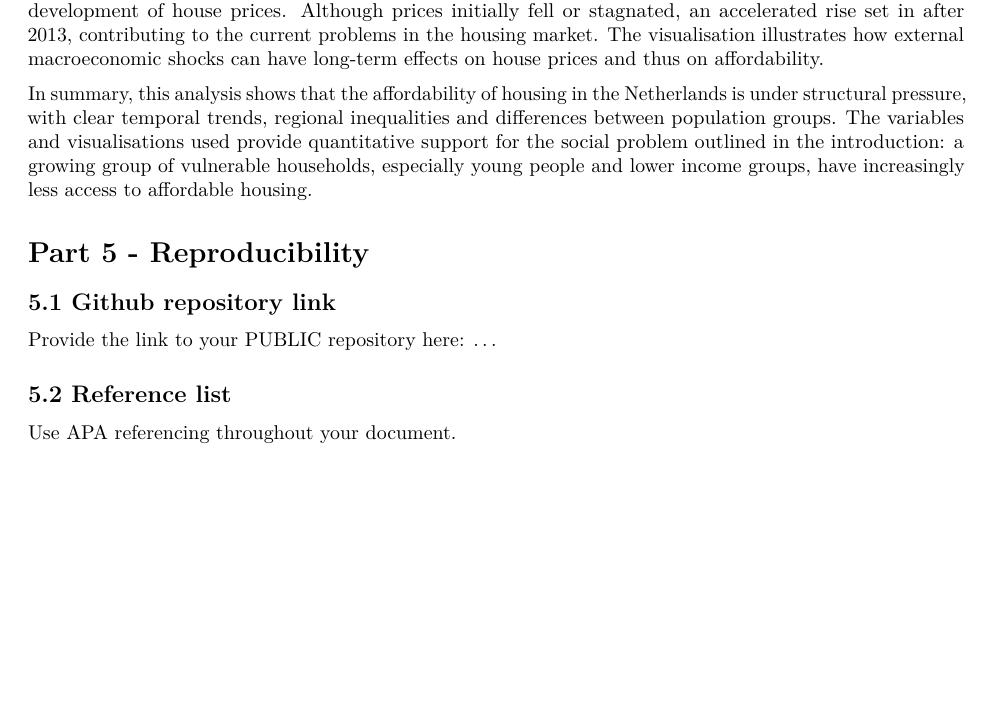
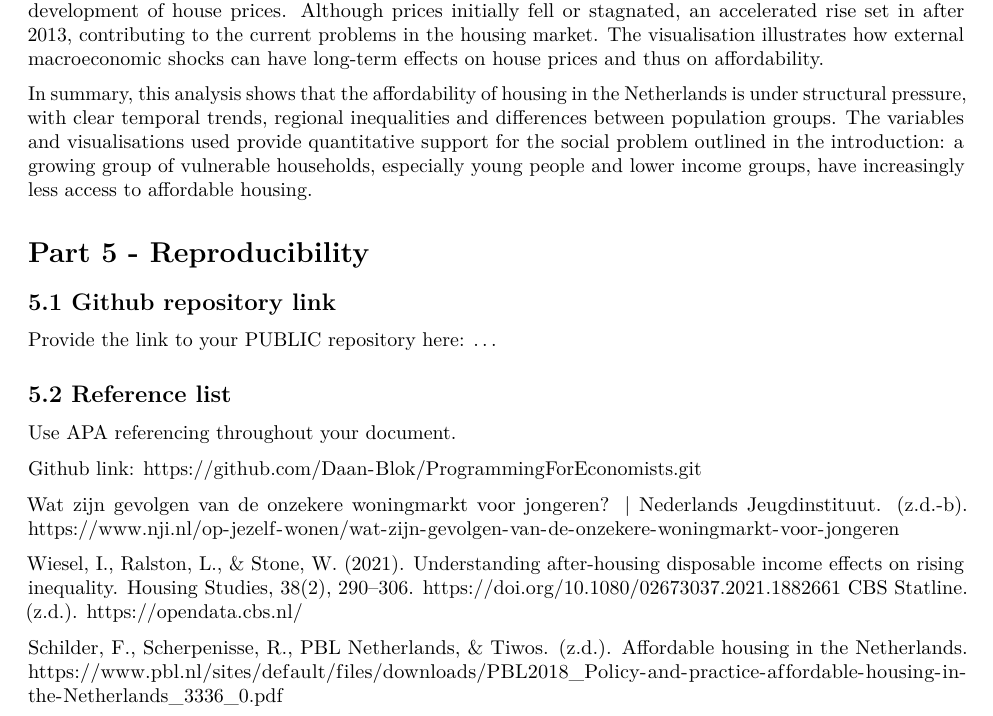
Before and after one commit to Daan-Blok/ProgrammingForEconomists, an R Markdown document (r.markdown group 6.Rmd): part of page 12 of 12, cut so that both start at the same text, the shorter picture padded with empty space. Rendered offline with R 4.5, knitr and Pandoc, then LaTeX, with nearby package versions; some code elsewhere in the file could not run offline.

Commit message:
APA referencing

```diff
--- a/r.markdown group 6.Rmd
+++ b/r.markdown group 6.Rmd
@@ -432,3 +432,12 @@ Provide the link to your PUBLIC repository here: ...
 ## 5.2 Reference list
 
 Use APA referencing throughout your document.
+
+Github link: https://github.com/Daan-Blok/ProgrammingForEconomists.git
+
+Wat zijn gevolgen van de onzekere woningmarkt voor jongeren? | Nederlands Jeugdinstituut. (z.d.-b). https://www.nji.nl/op-jezelf-wonen/wat-zijn-gevolgen-van-de-onzekere-woningmarkt-voor-jongeren
+
+Wiesel, I., Ralston, L., & Stone, W. (2021). Understanding after-housing disposable income effects on rising inequality. Housing Studies, 38(2), 290–306. https://doi.org/10.1080/02673037.2021.1882661
+CBS Statline. (z.d.). https://opendata.cbs.nl/
+
+Schilder, F., Scherpenisse, R., PBL Netherlands, & Tiwos. (z.d.). Affordable housing in the Netherlands. https://www.pbl.nl/sites/default/files/downloads/PBL2018_Policy-and-practice-affordable-housing-in-the-Netherlands_3336_0.pdf
```
